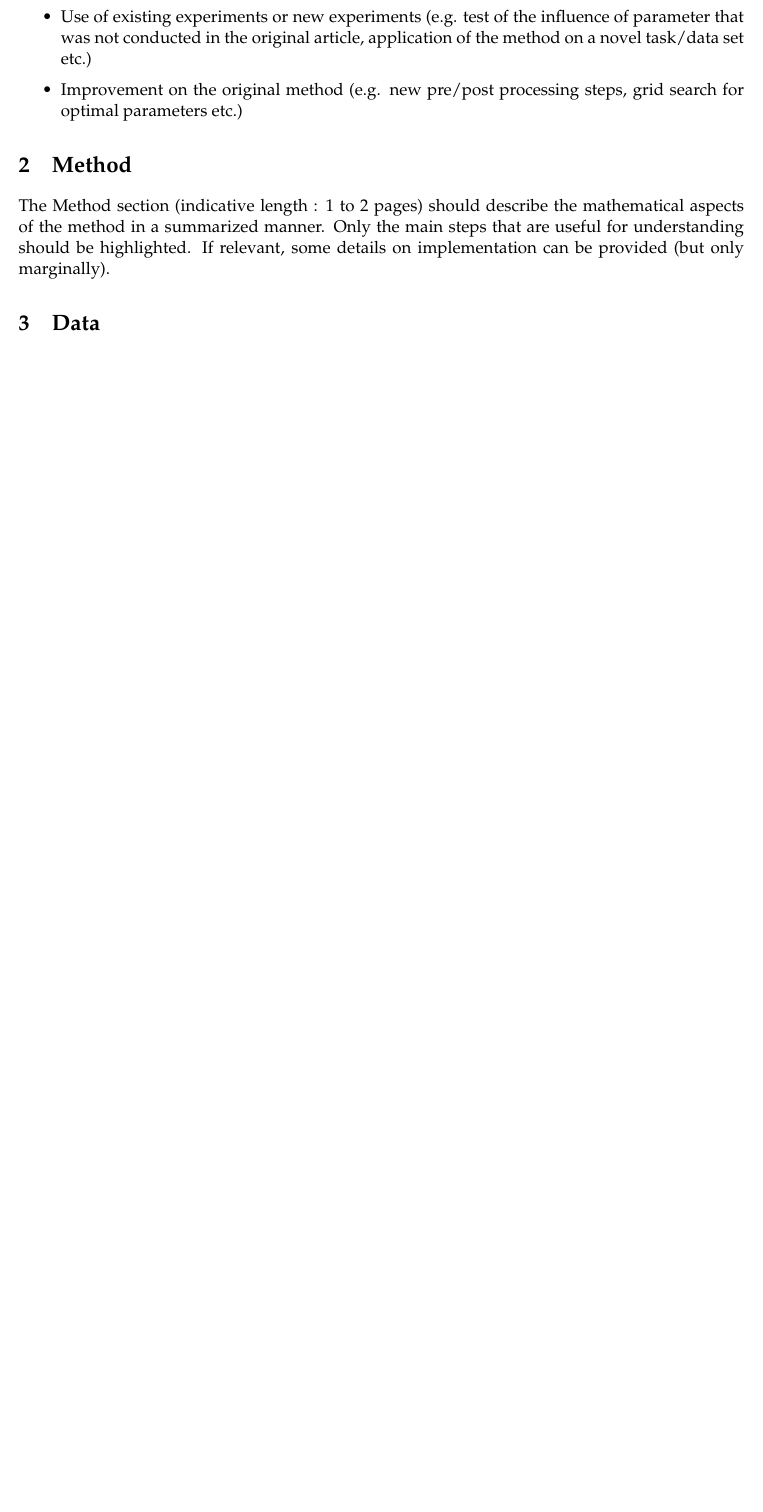
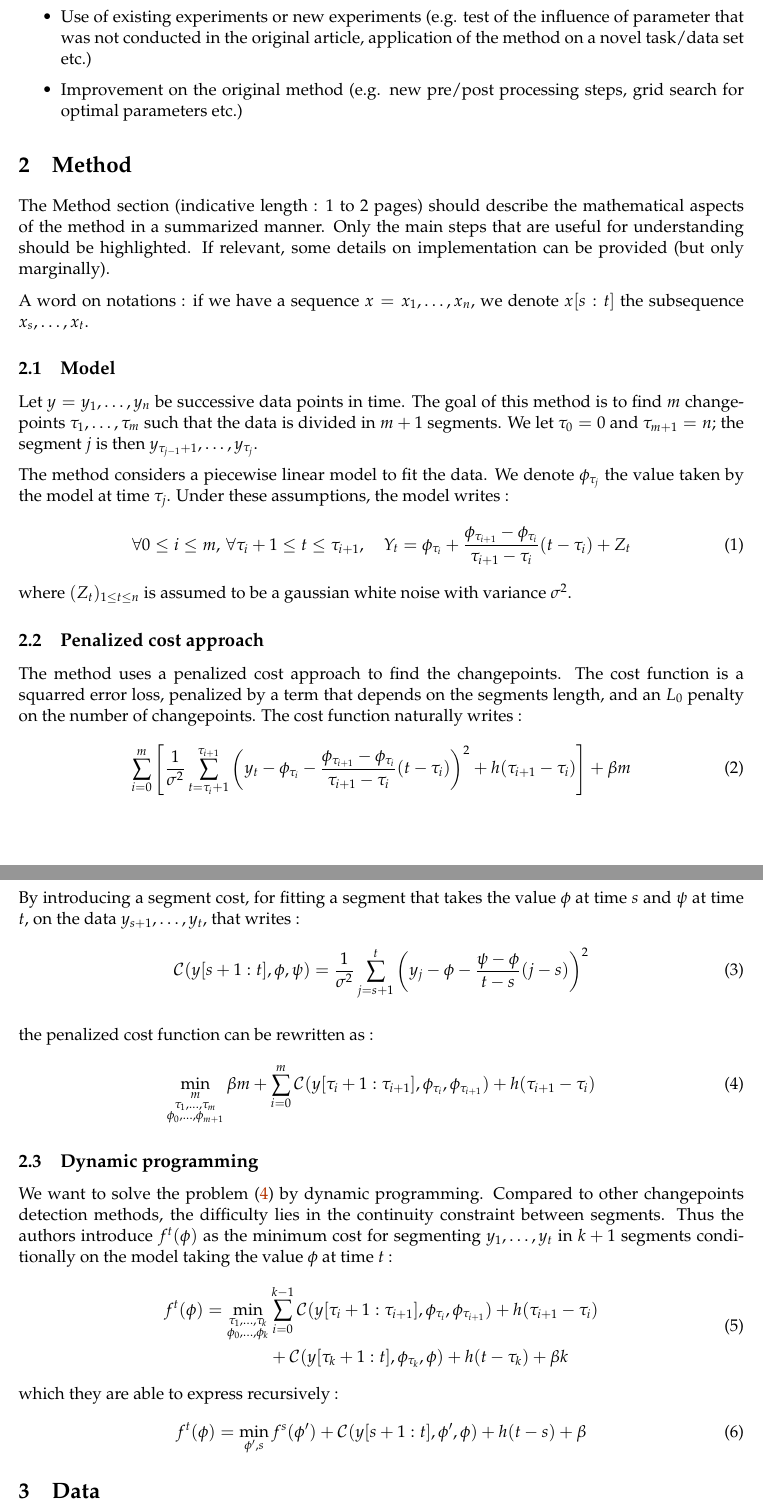
Before and after one commit to bastienlc/CPOP, a LaTeX document (main.tex): part of page 2 of 2 before the commit and two parts of pages 2 and 3 of 3 after it, the two joined at a grey line, cut so that both start at the same text, the shorter picture padded with empty space. Compiled offline with pdfLaTeX.

Commit message:
Start describing the method

```diff
--- a/main.tex
+++ b/main.tex
@@ -3,7 +3,7 @@
 \usepackage{shortcuts}
 % Document parameters
 % Document title
-\title{Mini-Project (ML for Time Series) - MVA 2023/2024}
+\title{Detecting Changes in Slope With an $L_0$ Penalty}
 \author{
 Bastien LE CHENADEC \email{bastien.le-chenadec@eleves.enpc.fr} \\ % student 1
 Sofiane EZZEHI \email{sofiane.ezzehi@eleves.enpc.fr} % student 2
@@ -56,6 +56,48 @@ The Introduction section (indicative length : less than 1 page) should detail th
 
 The Method section (indicative length : 1 to 2 pages) should describe the mathematical aspects of the method in a summarized manner. Only the main steps that are useful for understanding should be highlighted. If relevant, some details on implementation can be provided (but only marginally).
 
+A word on notations : if we have a sequence $x=x_1,\dots,x_n$, we denote $x[s:t]$ the subsequence $x_s,\dots,x_t$.
+
+\subsection{Model}
+
+Let $y=y_1, \dots, y_n$ be successive data points in time. The goal of this method is to find $m$ changepoints $\tau_1,\dots,\tau_m$ such that the data is divided in $m+1$ segments. We let $\tau_0=0$ and $\tau_{m+1}=n$; the segment $j$ is then $y_{\tau_{j-1}+1},\dots,y_{\tau_j}$.
+
+The method considers a piecewise linear model to fit the data. We denote $\phi_{\tau_j}$ the value taken by the model at time $\tau_j$. Under these assumptions, the model writes :
+\begin{equation}
+    \forall 0\leq i\leq m,\,\forall \tau_i+1\leq t\leq \tau_{i+1},\quad Y_t=\phi_{\tau_i}+\frac{\phi_{\tau_{i+1}}-\phi_{\tau_i}}{\tau_{i+1}-\tau_i}(t-\tau_i)+Z_t
+\end{equation}
+where $(Z_t)_{1\leq t\leq n}$ is assumed to be a gaussian white noise with variance $\sigma^2$.
+
+\subsection{Penalized cost approach}
+
+The method uses a penalized cost approach to find the changepoints. The cost function is a squarred error loss, penalized by a term that depends on the segments length, and an $L_0$ penalty on the number of changepoints. The cost function naturally writes :
+\begin{equation}
+    \sum_{i=0}^m \left[\frac{1}{\sigma^2}\sum_{t=\tau_i+1}^{\tau_{i+1}} \left(y_t-\phi_{\tau_i}-\frac{\phi_{\tau_{i+1}}-\phi_{\tau_i}}{\tau_{i+1}-\tau_i}(t-\tau_i)\right)^2 + h(\tau_{i+1}-\tau_i)\right]+\beta m
+\end{equation}
+By introducing a segment cost, for fitting a segment that takes the value $\phi$ at time $s$ and $\psi$ at time $t$, on the data $y_{s+1},\dots,y_t$, that writes :
+\begin{equation}
+    \mathcal{C}(y[s+1:t],\phi,\psi) = \frac{1}{\sigma^2}\sum_{j=s+1}^t \left(y_j-\phi-\frac{\psi-\phi}{t-s}(j-s)\right)^2
+\end{equation}
+
+the penalized cost function can be rewritten as :
+\begin{equation}
+    \label{eq:problem}
+    \min_{\substack{m\\\tau_1,\dots,\tau_m\\ \phi_0,\dots,\phi_{m+1}}} \beta m+\sum_{i=0}^m \mathcal{C}(y[\tau_i+1:\tau_{i+1}],\phi_{\tau_i},\phi_{\tau_{i+1}}) + h(\tau_{i+1}-\tau_i)
+\end{equation}
+
+\subsection{Dynamic programming}
+
+We want to solve the problem \eqref{eq:problem} by dynamic programming. Compared to other changepoints detection methods, the difficulty lies in the continuity constraint between segments. Thus the authors introduce $f^t(\phi)$ as the minimum cost for segmenting $y_1,\dots,y_t$ in $k+1$ segments conditionally on the model taking the value $\phi$ at time $t$ :
+\begin{equation}
+    \begin{aligned}
+        f^t(\phi)=\min_{\substack{\tau_1,\dots,\tau_{k}                         \\ \phi_0,\dots,\phi_k}} &\sum_{i=0}^{k-1} \mathcal{C}(y[\tau_i+1:\tau_{i+1}],\phi_{\tau_i},\phi_{\tau_{i+1}}) + h(\tau_{i+1}-\tau_i)\\
+         & +\mathcal{C}(y[\tau_k+1:t],\phi_{\tau_k},\phi)+h(t-\tau_k) + \beta k
+    \end{aligned}
+\end{equation}
+which they are able to express recursively :
+\begin{equation}
+    f^t(\phi)=\min_{\phi',s} f^s(\phi')+\mathcal{C}(y[s+1:t],\phi',\phi)+h(t-s)+\beta
+\end{equation}
 
 
 \section{Data}
```
Also changed, not shown: main.pdf.
